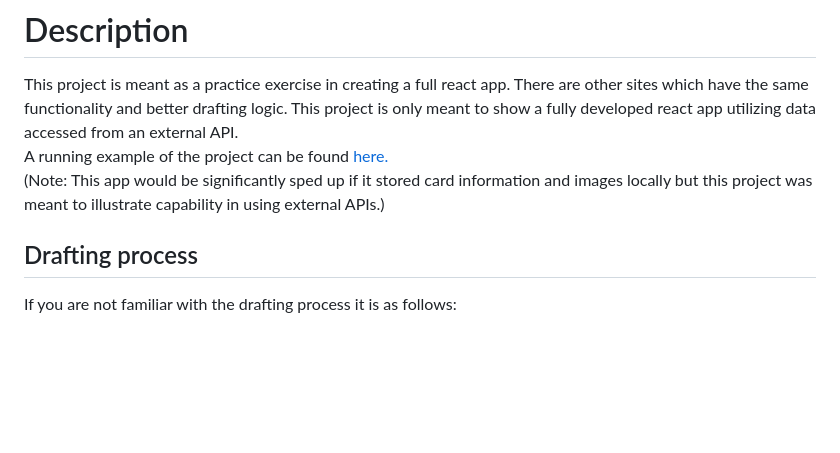
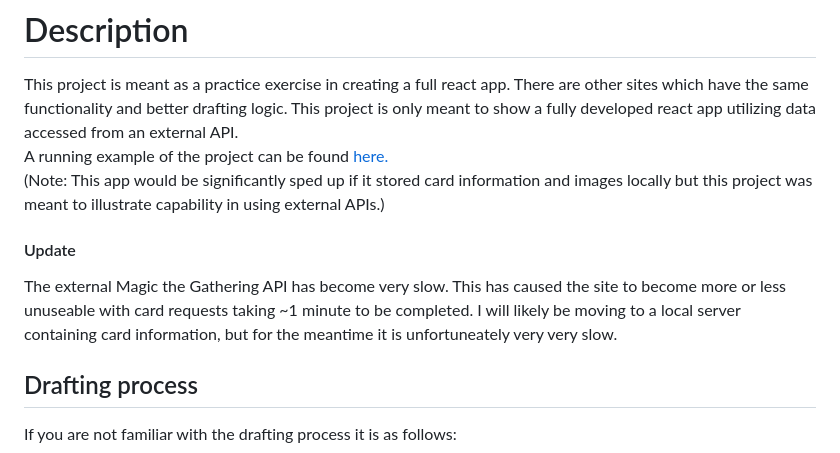
Before and after one commit to robertnmoffat/MTG-Draft, a Markdown page: README.md, the part around the change. Rendered like a GitHub page; blank space fills up the shorter version.

Commit message:
Updated readme to explain current slowness

```diff
--- a/README.md
+++ b/README.md
@@ -3,6 +3,10 @@
 This project is meant as a practice exercise in creating a full react app. There are other sites which have the same functionality and better drafting logic. This project is only meant to show a fully developed react app utilizing data accessed from an external API.<br>
 A running example of the project can be found [here.](http://143.198.62.169:3535/) <br>
 (Note: This app would be significantly sped up if it stored card information and images locally but this project was meant to illustrate capability in using external APIs.)
+
+#### Update
+
+The external Magic the Gathering API has become very slow. This has caused the site to become more or less unuseable with card requests taking ~1 minute to be completed. I will likely be moving to a local server containing card information, but for the meantime it is unfortuneately very very slow.
 
 ## Drafting process
 
```
